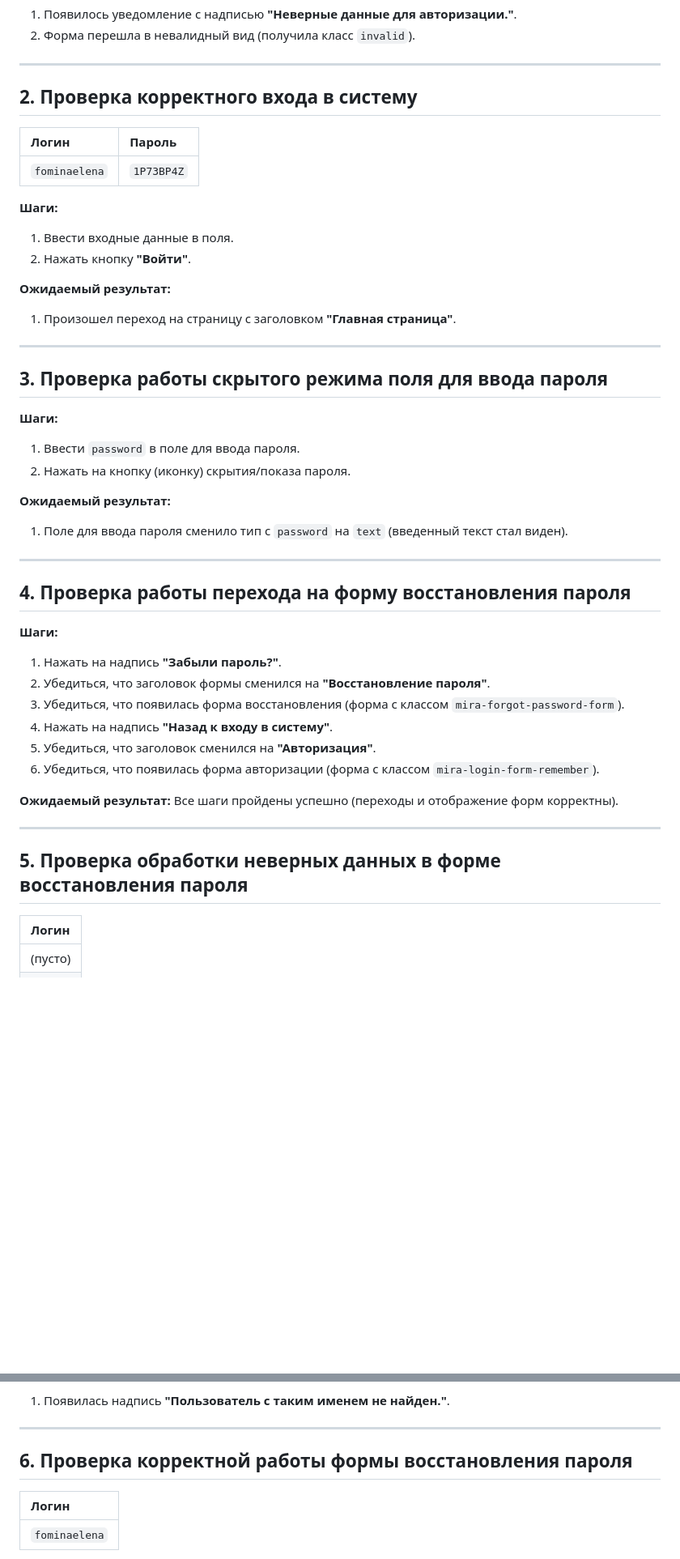
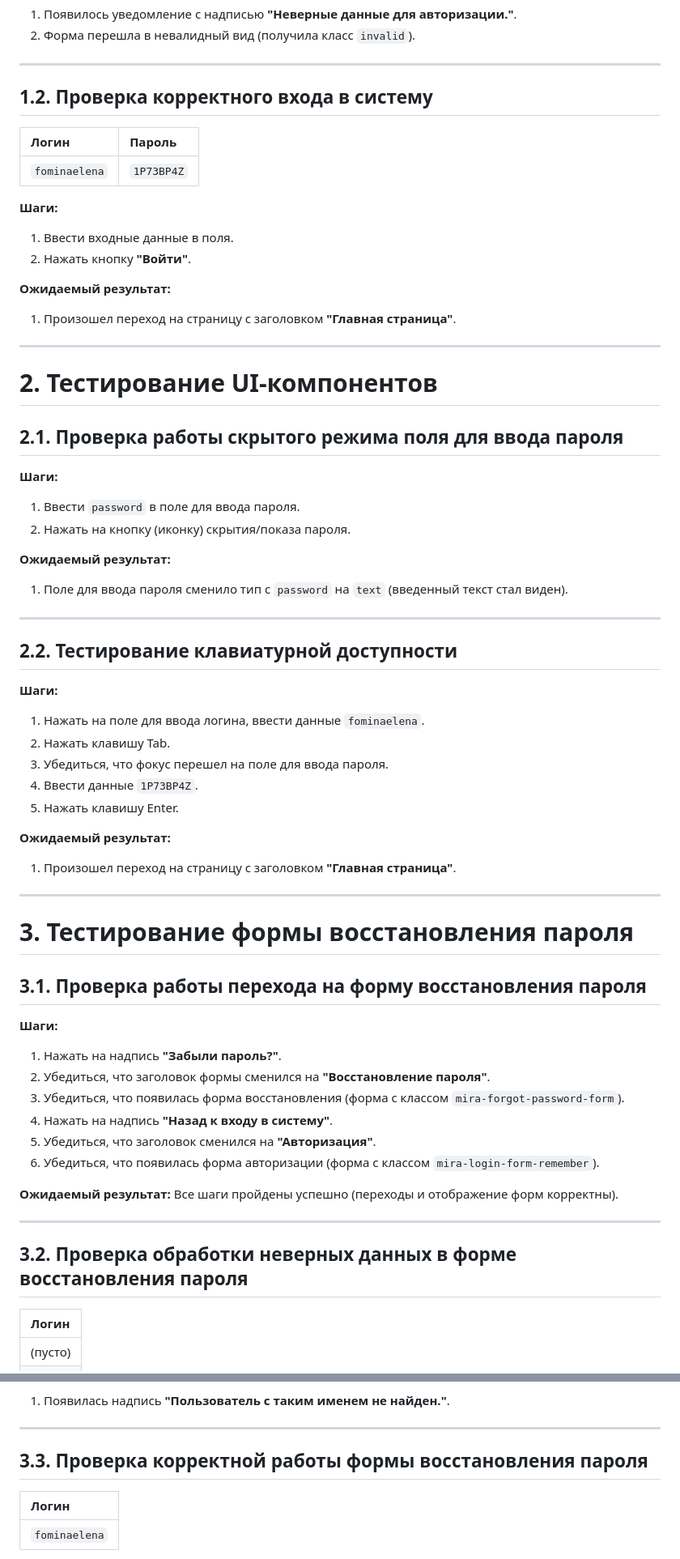
Before and after one commit to Sheal354/qa-engineer-testwork, a Markdown page: README.md, 2 parts joined by grey strips. Shown at 81% size. GitHub-like rendering; blank space fills up the shorter version.

Commit message:
Update README.md
Выделение групп тестов

```diff
--- a/README.md
+++ b/README.md
@@ -19,7 +19,7 @@
 
 ---
 
-## 2. Проверка корректного входа в систему
+## 1.2. Проверка корректного входа в систему
 
 | Логин | Пароль |
 | :--- | :--- |
@@ -34,7 +34,8 @@
 
 ---
 
-## 3. Проверка работы скрытого режима поля для ввода пароля
+# 2. Тестирование UI-компонентов
+## 2.1. Проверка работы скрытого режима поля для ввода пароля
 
 **Шаги:**
 1. Ввести `password` в поле для ввода пароля.
@@ -45,7 +46,22 @@
 
 ---
 
-## 4. Проверка работы перехода на форму восстановления пароля
+## 2.2. Тестирование клавиатурной доступности
+
+**Шаги:**
+1. Нажать на поле для ввода логина, ввести данные `fominaelena`.
+2. Нажать клавишу Tab.
+3. Убедиться, что фокус перешел на поле для ввода пароля.
+4. Ввести данные `1P73BP4Z`.
+5. Нажать клавишу Enter.
+
+**Ожидаемый результат:**
+1. Произошел переход на страницу с заголовком **"Главная страница"**.
+
+---
+
+# 3. Тестирование формы восстановления пароля
+## 3.1. Проверка работы перехода на форму восстановления пароля
 
 **Шаги:**
 1. Нажать на надпись **"Забыли пароль?"**.
@@ -59,7 +75,7 @@
 
 ---
 
-## 5. Проверка обработки неверных данных в форме восстановления пароля
+## 3.2. Проверка обработки неверных данных в форме восстановления пароля
 
 | Логин |
 | :--- |
@@ -75,7 +91,7 @@
 
 ---
 
-## 6. Проверка корректной работы формы восстановления пароля
+## 3.3. Проверка корректной работы формы восстановления пароля
 
 | Логин |
 | :--- |
```
Also changed, not shown: other parts of README.md (+4 -17 lines).
